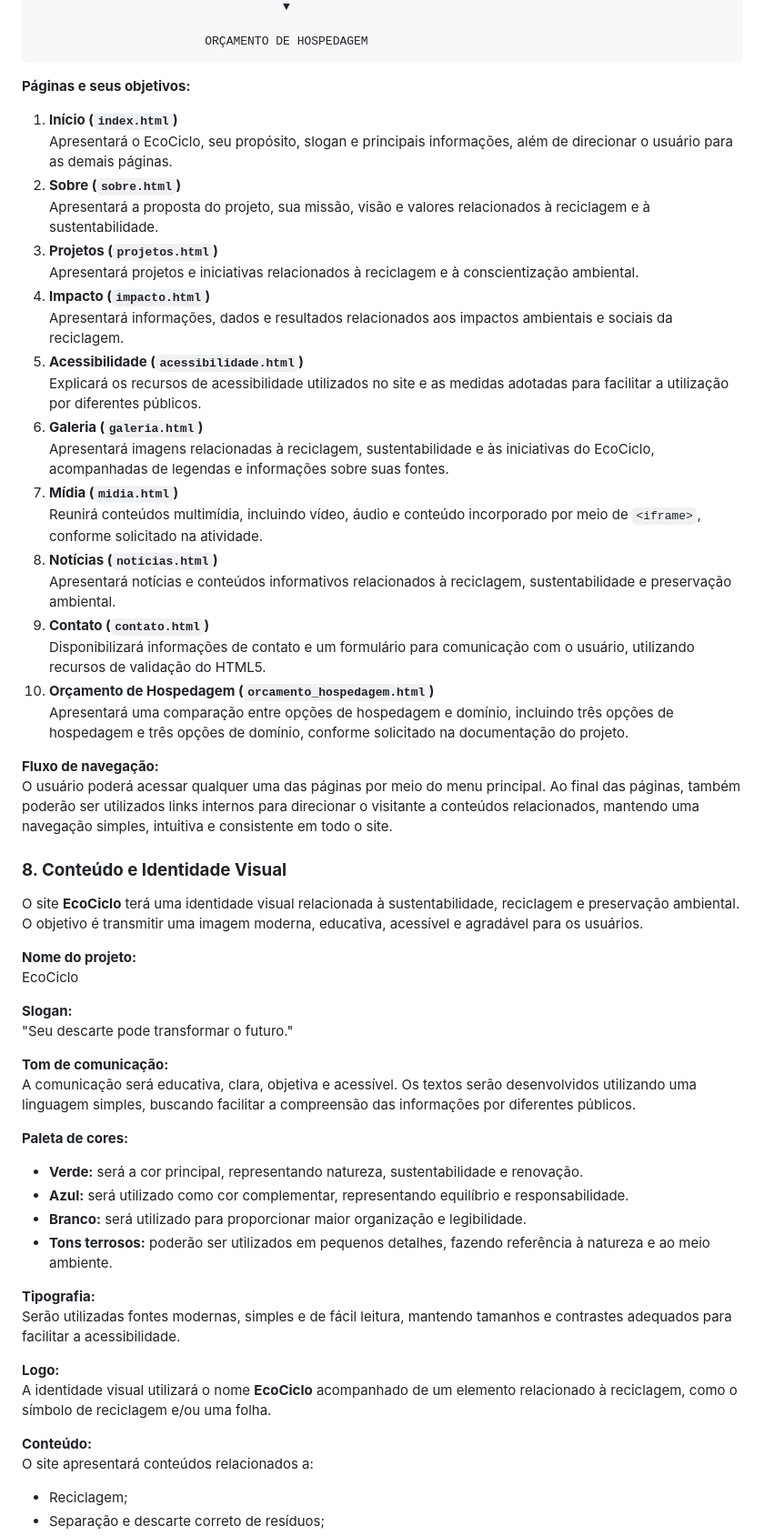
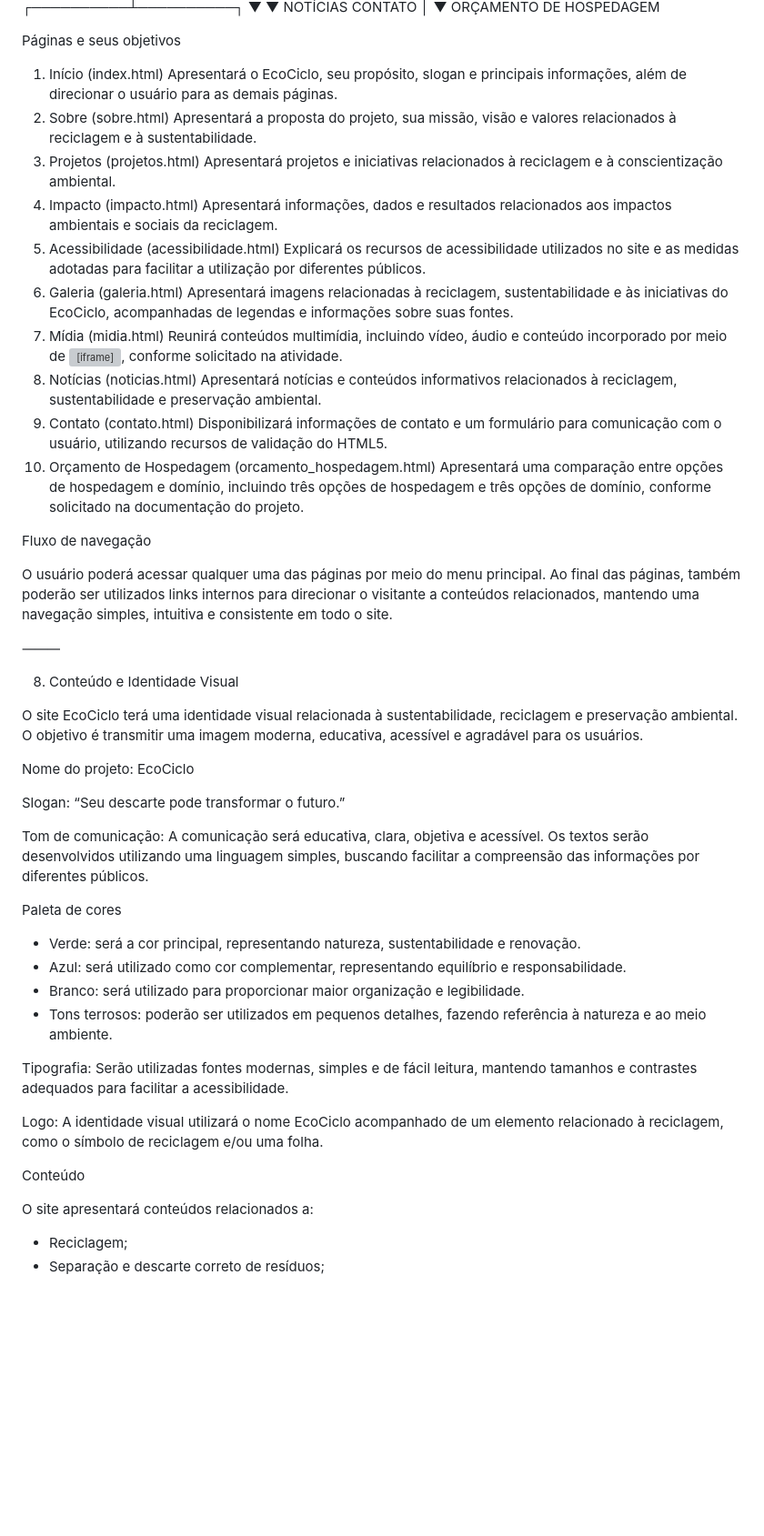
Before and after one commit to matheuscerasi/projeto-desenvolvimento-front-end, a Markdown page: README.md, the part around one of its changes. Shown at 91% size. Drawn GitHub-style; blank space fills up the shorter version; grey boxes are pictures that could not be loaded.

```diff
--- a/README.md
+++ b/README.md
@@ -247,60 +234,63 @@ O site **EcoCiclo** será estruturado em 10 páginas principais, todas interliga
                                        ▼
-
                             ORÇAMENTO DE HOSPEDAGEM
 
-**Páginas e seus objetivos:**
+Páginas e seus objetivos
 
-1. **Início (`index.html`)**
-   Apresentará o EcoCiclo, seu propósito, slogan e principais informações, além de direcionar o usuário para as demais páginas.
-2. **Sobre (`sobre.html`)**
-   Apresentará a proposta do projeto, sua missão, visão e valores relacionados à reciclagem e à sustentabilidade.
-3. **Projetos (`projetos.html`)**
-   Apresentará projetos e iniciativas relacionados à reciclagem e à conscientização ambiental.
-4. **Impacto (`impacto.html`)**
-   Apresentará informações, dados e resultados relacionados aos impactos ambientais e sociais da reciclagem.
-5. **Acessibilidade (`acessibilidade.html`)**
-   Explicará os recursos de acessibilidade utilizados no site e as medidas adotadas para facilitar a utilização por diferentes públicos.
-6. **Galeria (`galeria.html`)**
-   Apresentará imagens relacionadas à reciclagem, sustentabilidade e às iniciativas do EcoCiclo, acompanhadas de legendas e informações sobre suas fontes.
-7. **Mídia (`midia.html`)**
-   Reunirá conteúdos multimídia, incluindo vídeo, áudio e conteúdo incorporado por meio de `<iframe>`, conforme solicitado na atividade.
-8. **Notícias (`noticias.html`)**
-   Apresentará notícias e conteúdos informativos relacionados à reciclagem, sustentabilidade e preservação ambiental.
-9. **Contato (`contato.html`)**
-   Disponibilizará informações de contato e um formulário para comunicação com o usuário, utilizando recursos de validação do HTML5.
-10. **Orçamento de Hospedagem (`orcamento_hospedagem.html`)**
+1. Início (index.html)
+    Apresentará o EcoCiclo, seu propósito, slogan e principais informações, além de direcionar o usuário para as demais páginas.
+2. Sobre (sobre.html)
+    Apresentará a proposta do projeto, sua missão, visão e valores relacionados à reciclagem e à sustentabilidade.
+3. Projetos (projetos.html)
+    Apresentará projetos e iniciativas relacionados à reciclagem e à conscientização ambiental.
+4. Impacto (impacto.html)
+    Apresentará informações, dados e resultados relacionados aos impactos ambientais e sociais da reciclagem.
+5. Acessibilidade (acessibilidade.html)
+    Explicará os recursos de acessibilidade utilizados no site e as medidas adotadas para facilitar a utilização por diferentes públicos.
+6. Galeria (galeria.html)
+    Apresentará imagens relacionadas à reciclagem, sustentabilidade e às iniciativas do EcoCiclo, acompanhadas de legendas e informações sobre suas fontes.
+7. Mídia (midia.html)
+    Reunirá conteúdos multimídia, incluindo vídeo, áudio e conteúdo incorporado por meio de <iframe>, conforme solicitado na atividade.
+8. Notícias (noticias.html)
+    Apresentará notícias e conteúdos informativos relacionados à reciclagem, sustentabilidade e preservação ambiental.
+9. Contato (contato.html)
+    Disponibilizará informações de contato e um formulário para comunicação com o usuário, utilizando recursos de validação do HTML5.
+10. Orçamento de Hospedagem (orcamento_hospedagem.html)
     Apresentará uma comparação entre opções de hospedagem e domínio, incluindo três opções de hospedagem e três opções de domínio, conforme solicitado na documentação do projeto.
 
-**Fluxo de navegação:**
+Fluxo de navegação
+
 O usuário poderá acessar qualquer uma das páginas por meio do menu principal. Ao final das páginas, também poderão ser utilizados links internos para direcionar o visitante a conteúdos relacionados, mantendo uma navegação simples, intuitiva e consistente em todo o site.
 
-### **8\. Conteúdo e Identidade Visual**
+⸻
 
-O site **EcoCiclo** terá uma identidade visual relacionada à sustentabilidade, reciclagem e preservação ambiental. O objetivo é transmitir uma imagem moderna, educativa, acessível e agradável para os usuários.
+8. Conteúdo e Identidade Visual
 
-**Nome do projeto:**
+O site EcoCiclo terá uma identidade visual relacionada à sustentabilidade, reciclagem e preservação ambiental. O objetivo é transmitir uma imagem moderna, educativa, acessível e agradável para os usuários.
+
+Nome do projeto:
 EcoCiclo
 
-**Slogan:**
-"Seu descarte pode transformar o futuro."
+Slogan:
+“Seu descarte pode transformar o futuro.”
 
-**Tom de comunicação:**
+Tom de comunicação:
 A comunicação será educativa, clara, objetiva e acessível. Os textos serão desenvolvidos utilizando uma linguagem simples, buscando facilitar a compreensão das informações por diferentes públicos.
 
-**Paleta de cores:**
+Paleta de cores
 
-* **Verde:** será a cor principal, representando natureza, sustentabilidade e renovação.
-* **Azul:** será utilizado como cor complementar, representando equilíbrio e responsabilidade.
-* **Branco:** será utilizado para proporcionar maior organização e legibilidade.
-* **Tons terrosos:** poderão ser utilizados em pequenos detalhes, fazendo referência à natureza e ao meio ambiente.
+* Verde: será a cor principal, representando natureza, sustentabilidade e renovação.
+* Azul: será utilizado como cor complementar, representando equilíbrio e responsabilidade.
+* Branco: será utilizado para proporcionar maior organização e legibilidade.
+* Tons terrosos: poderão ser utilizados em pequenos detalhes, fazendo referência à natureza e ao meio ambiente.
 
-**Tipografia:**
+Tipografia:
 Serão utilizadas fontes modernas, simples e de fácil leitura, mantendo tamanhos e contrastes adequados para facilitar a acessibilidade.
 
-**Logo:**
-A identidade visual utilizará o nome **EcoCiclo** acompanhado de um elemento relacionado à reciclagem, como o símbolo de reciclagem e/ou uma folha.
+Logo:
+A identidade visual utilizará o nome EcoCiclo acompanhado de um elemento relacionado à reciclagem, como o símbolo de reciclagem e/ou uma folha.
 
-**Conteúdo:**
+Conteúdo
+
 O site apresentará conteúdos relacionados a:
 
 * Reciclagem;
```
Also changed, not shown: other parts of README.md (+98 -125 lines).
